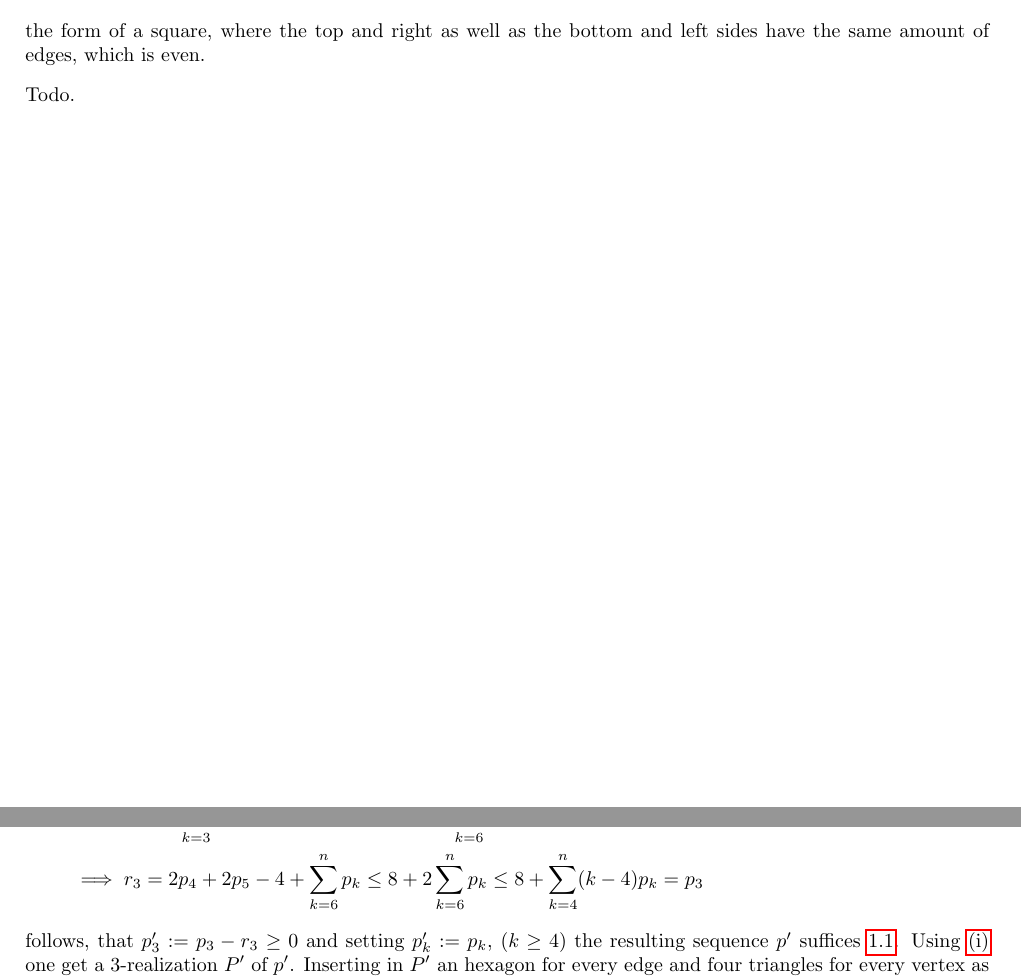
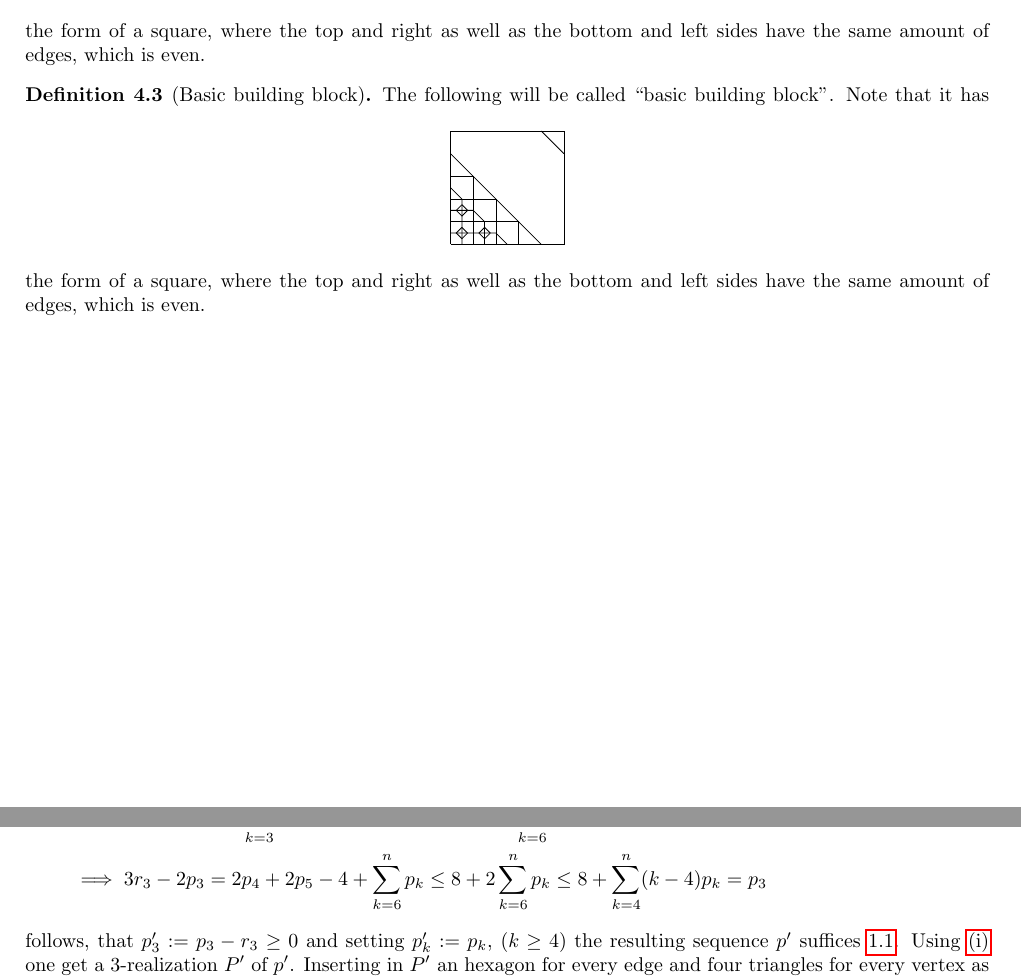
Before and after one commit to Horrowind/BA, a LaTeX document (ba_main.tex, which reads case_3_5.tex, case_3_6.tex): two parts of pages 7 and 8 of 11, joined at a grey line, cut so that both start at the same text. Compiled offline with pdfLaTeX.

Commit message:
Changes.

```diff
--- a/case_3_5.tex
+++ b/case_3_5.tex
@@ -41,4 +41,29 @@ Each $k$-gon of the sequence $(k > 4)$ can be grouped together with $k-2$ triang
   \end{figure}
   Note that it has the form of a square, where the top and right as well as the bottom and left sides have the same amount of edges, which is even.
 \end{definition}
-Todo.
+
+\begin{definition}[Basic building block] The following will be called ``basic building block''.
+  \begin{figure}[htpp]
+    \centering
+    \begin{tikzpicture}[scale=0.1]
+      \begin{scope}
+        \draw (-10, -10) -- (10, -10) -- (10, 10) -- (-10, 10) -- (-10, -10);
+        \draw (6, 10) -- (10, 6);
+        \draw (6, -10) -- (-10, 6);
+        \draw (2, -10) -- (2, -6) -- (-10, -6);
+        \draw (-2, -10) -- (-2, -2) -- (-10, -2);
+        \draw (-6, -10) -- (-6, 2) -- (-10, 2);
+        \draw (2, -10) -- (2, -6) -- (-10, -6);
+        \draw (-2, -10) -- (-2, -2) -- (-10, -2);
+        \draw (-6, -10) -- (-6, 2) -- (-10, 2);
+        \draw (-10, 0) -- (-8, -2) -- (-8, -10);
+        \draw (-10, -4) -- (-6, -4) -- (-4, -6) -- (-4, -10);
+        \draw (-10, -8) -- (-2, -8) -- (0, -10);
+        \draw (-3, -8) -- (-4, -9) -- (-5, -8) -- (-4, -7) -- (-3, -8);
+        \draw (-8, -3) -- (-9, -4) -- (-8, -5) -- (-7, -4) -- (-8, -3);
+        \draw (-8, -7) -- (-9, -8) -- (-8, -9) -- (-7, -8) -- (-8, -7);
+      \end{scope}
+    \end{tikzpicture}
+  \end{figure}
+  Note that it has the form of a square, where the top and right as well as the bottom and left sides have the same amount of edges, which is even.
+\end{definition}
--- a/case_3_6.tex
+++ b/case_3_6.tex
@@ -12,7 +12,7 @@
     Let $r_3 := (2 \sum_{k=3}^{n} p_k - 4)/3$. From
     \begin{align*}
       3 r_3 &= 2 \sum_{k=3}^{n} p_k - 4 =  2 p_3 + 2 p_4 + 2 p_5 + \sum_{k=6}^{n} p_k - 4\\
-      \implies r_3 &= 2 p_4 + 2 p_5 - 4 + \sum_{k=6}^{n} p_k \leq 8 + 2 \sum_{k=6}^{n} p_k \leq 8 + \sum_{k=4}^{n} (k - 4) p_k = p_3
+      \implies 3 r_3 - 2 p_3 &= 2 p_4 + 2 p_5 - 4 + \sum_{k=6}^{n} p_k \leq 8 + 2 \sum_{k=6}^{n} p_k \leq 8 + \sum_{k=4}^{n} (k - 4) p_k = p_3
     \end{align*}
     follows, that $p_3' := p_3 - r_3 \geq 0$ and setting $p_k' := p_k$, $(k \geq 4)$ the resulting sequence $p'$ suffices \ref{eq:valence:3}. Using \ref{thm:eberhard:3} one get a $3$-realization $P'$ of $p'$. Inserting in $P'$ an hexagon for every edge and four triangles for every vertex as seen in the following figure one can construct a $4$-realization of some sequence $p''$.
     \begin{figure}[htpp]
```
Also changed, not shown: CMakeLists.txt (+1 -0 lines), bibliography.bib (+11 -0 lines), case_3_6.tex (2 more changed lines).
